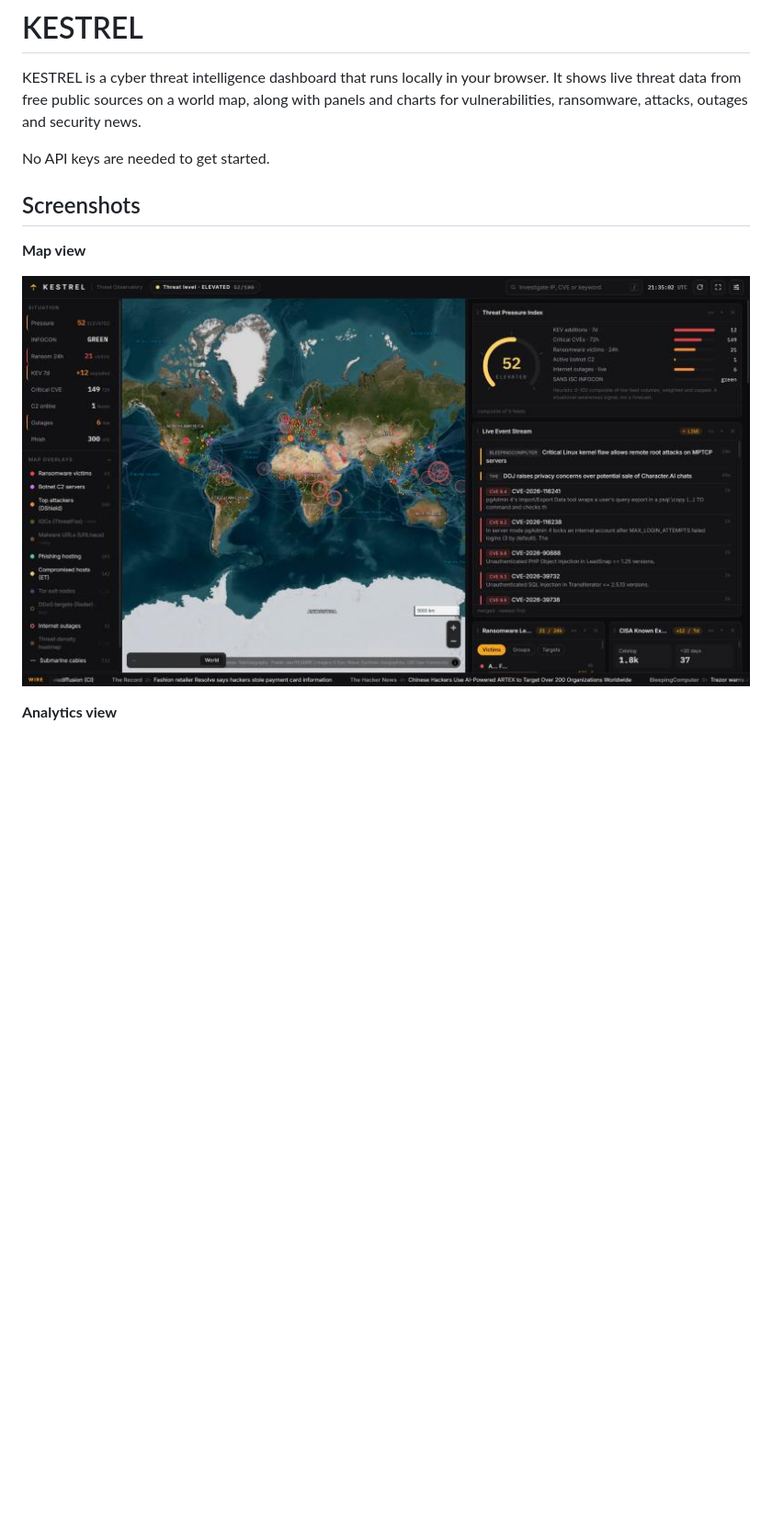
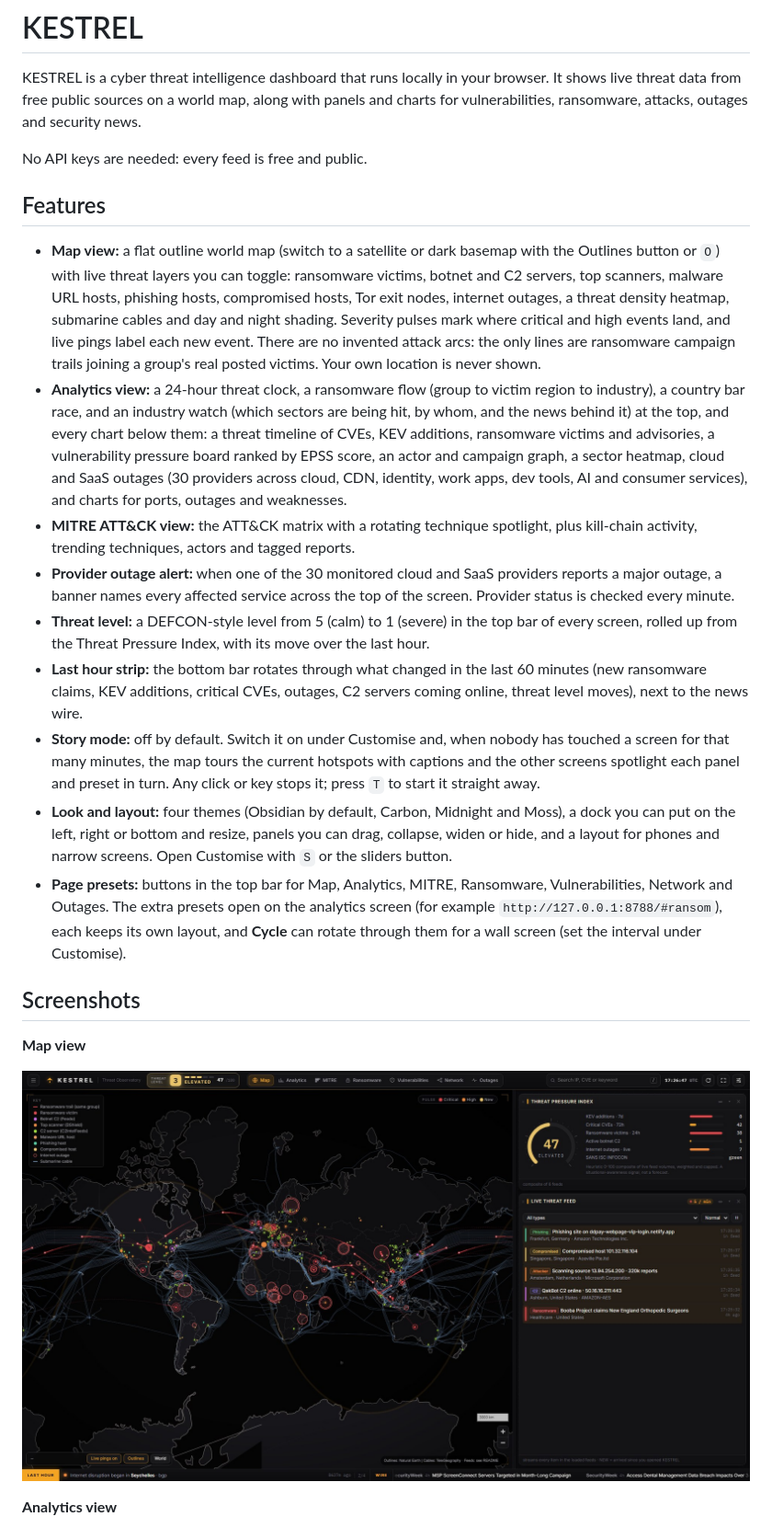
Before and after one commit to luke-mckeever/KESTREL, a Markdown page: README.md, the part around one of its changes. Shown at 92% size. Rendered like a GitHub page; pictures changed too: docs/screenshot.jpg; blank space fills up the shorter version.

```diff
--- a/README.md
+++ b/README.md
@@ -2,7 +2,19 @@
 
 KESTREL is a cyber threat intelligence dashboard that runs locally in your browser. It shows live threat data from free public sources on a world map, along with panels and charts for vulnerabilities, ransomware, attacks, outages and security news.
 
-No API keys are needed to get started.
+No API keys are needed: every feed is free and public.
+
+## Features
+
+- **Map view:** a flat outline world map (switch to a satellite or dark basemap with the Outlines button or `O`) with live threat layers you can toggle: ransomware victims, botnet and C2 servers, top scanners, malware URL hosts, phishing hosts, compromised hosts, Tor exit nodes, internet outages, a threat density heatmap, submarine cables and day and night shading. Severity pulses mark where critical and high events land, and live pings label each new event. There are no invented attack arcs: the only lines are ransomware campaign trails joining a group's real posted victims. Your own location is never shown.
+- **Analytics view:** a 24-hour threat clock, a ransomware flow (group to victim region to industry), a country bar race, and an industry watch (which sectors are being hit, by whom, and the news behind it) at the top, and every chart below them: a threat timeline of CVEs, KEV additions, ransomware victims and advisories, a vulnerability pressure board ranked by EPSS score, an actor and campaign graph, a sector heatmap, cloud and SaaS outages (30 providers across cloud, CDN, identity, work apps, dev tools, AI and consumer services), and charts for ports, outages and weaknesses.
+- **MITRE ATT&CK view:** the ATT&CK matrix with a rotating technique spotlight, plus kill-chain activity, trending techniques, actors and tagged reports.
+- **Provider outage alert:** when one of the 30 monitored cloud and SaaS providers reports a major outage, a banner names every affected service across the top of the screen. Provider status is checked every minute.
+- **Threat level:** a DEFCON-style level from 5 (calm) to 1 (severe) in the top bar of every screen, rolled up from the Threat Pressure Index, with its move over the last hour.
+- **Last hour strip:** the bottom bar rotates through what changed in the last 60 minutes (new ransomware claims, KEV additions, critical CVEs, outages, C2 servers coming online, threat level moves), next to the news wire.
+- **Story mode:** off by default. Switch it on under Customise and, when nobody has touched a screen for that many minutes, the map tours the current hotspots with captions and the other screens spotlight each panel and preset in turn. Any click or key stops it; press `T` to start it straight away.
+- **Look and layout:** four themes (Obsidian by default, Carbon, Midnight and Moss), a dock you can put on the left, right or bottom and resize, panels you can drag, collapse, widen or hide, and a layout for phones and narrow screens. Open Customise with `S` or the sliders button.
+- **Page presets:** buttons in the top bar for Map, Analytics, MITRE, Ransomware, Vulnerabilities, Network and Outages. The extra presets open on the analytics screen (for example `http://127.0.0.1:8788/#ransom`), each keeps its own layout, and **Cycle** can rotate through them for a wall screen (set the interval under Customise).
 
 ## Screenshots
 
```
Also changed, not shown: other parts of README.md (+32 -15 lines), docs/screenshot-analytics.jpg, docs/screenshot-mitre.jpg (added), 8 other files.
